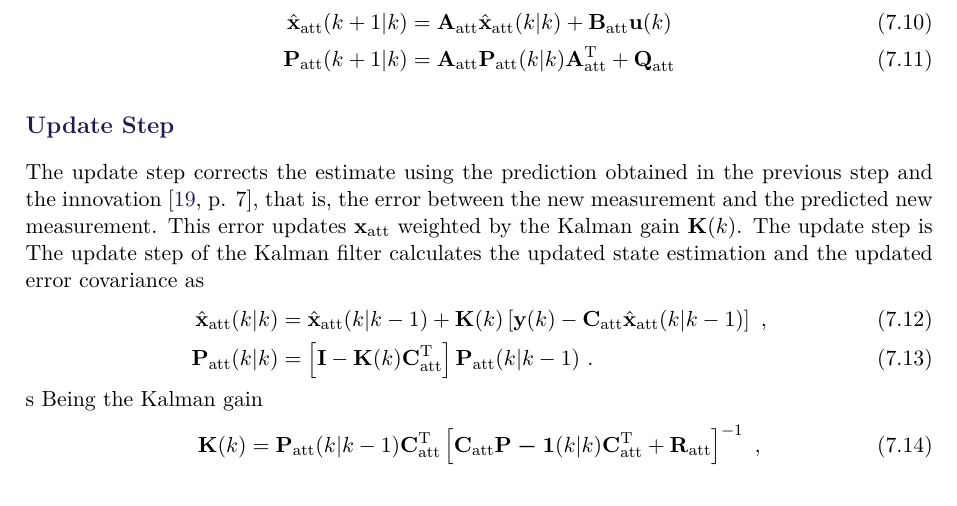
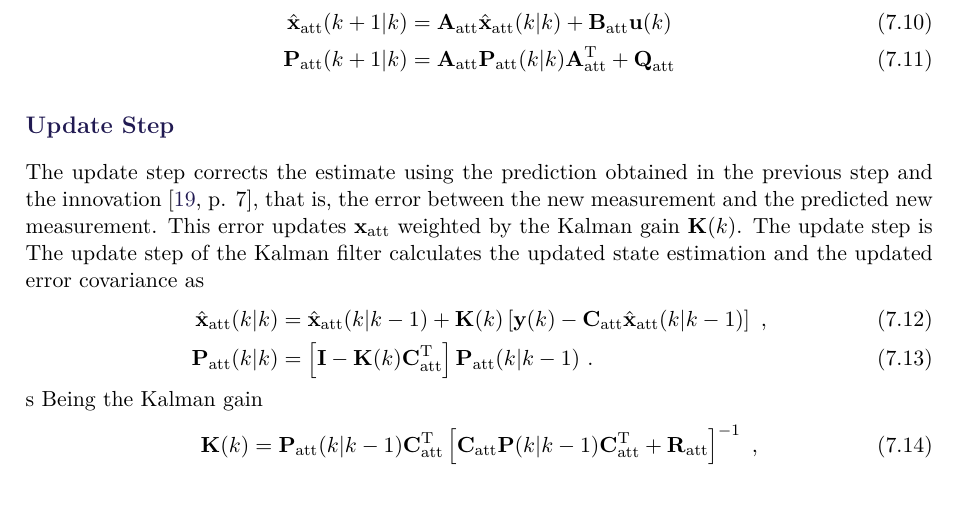
Before and after one commit to nielsSkov/p8-vessel-report, a LaTeX thesis (main.tex, which reads chapters/chapter7/attitude.tex): part of page 40 of 57, cut so that both start at the same text. Compiled offline with pdfLaTeX.

Commit message:
Nothing changed really

```diff
--- a/chapters/chapter7/attitude.tex
+++ b/chapters/chapter7/attitude.tex
@@ -135,7 +135,7 @@ The update step of the Kalman filter calculates the updated state estimation and
 \end{flalign}s
 Being the Kalman gain
 \begin{flalign}
-	\vec{K}(k) &= \vec{P}_\mathrm{att}(k|k-1) \vec{C}_\mathrm{att}^\mathrm{T} \left[\vec{C}_\mathrm{att} \vec{P-1}(k|k) \vec{C}_\mathrm{att}^\mathrm{T} + \vec{R}_\mathrm{att} \right]^{-1}\ , \label{eq:kalmangainatt}
+	\vec{K}(k) &= \vec{P}_\mathrm{att}(k|k-1) \vec{C}_\mathrm{att}^\mathrm{T} \left[\vec{C}_\mathrm{att} \vec{P}(k|k-1) \vec{C}_\mathrm{att}^\mathrm{T} + \vec{R}_\mathrm{att} \right]^{-1}\ , \label{eq:kalmangainatt}
 \end{flalign}
 which weights how much the measurements and the prediction affect the estimate of the states. It is calculated using the prediction error covariance matrix, $\vec{P}_\mathrm{att}$, the output matrix, $\vec{C}_\mathrm{att}$, and the covariance matrix for the noise vector included in the measurement model. A more detailed derivation of this gain can be found in \cite[pp. 5-8]{SHaykin}.
 \fxnote{Include simulations}
```
